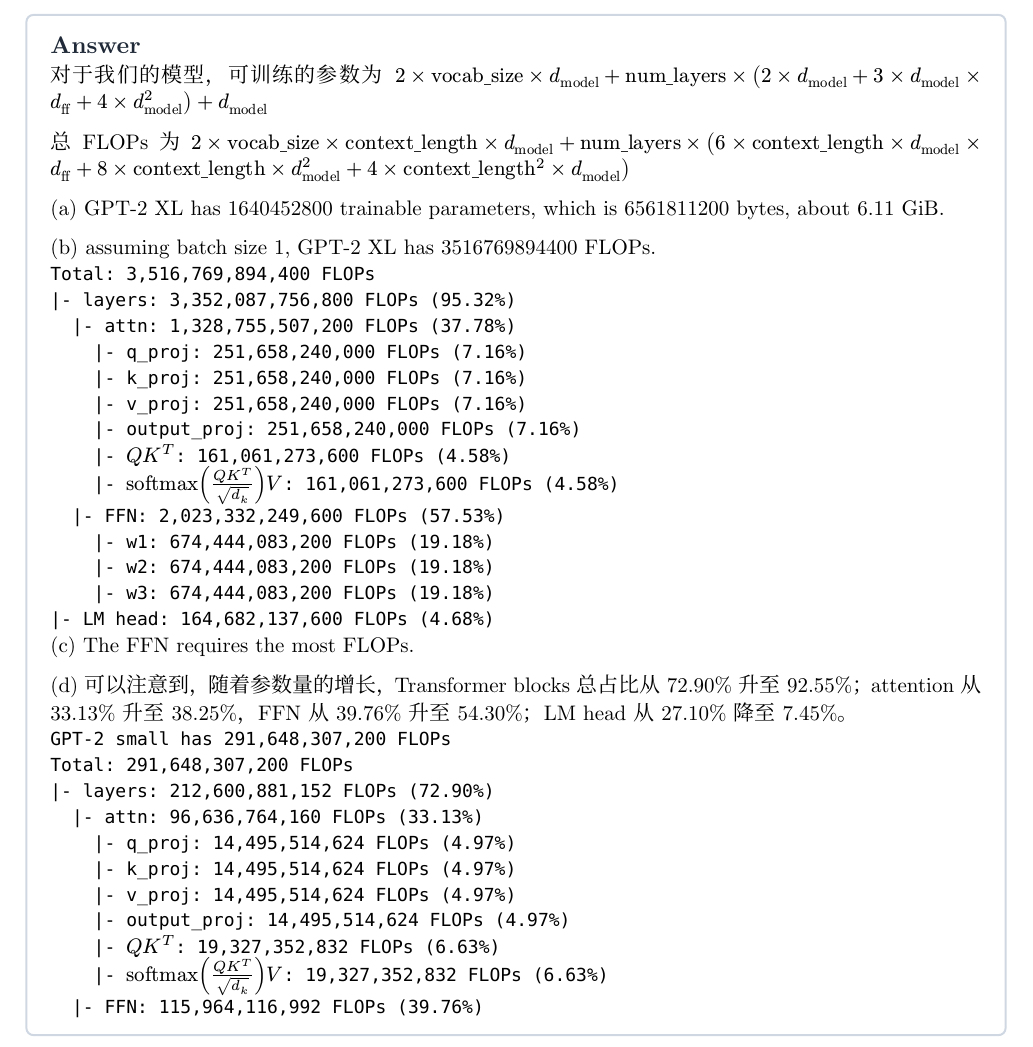
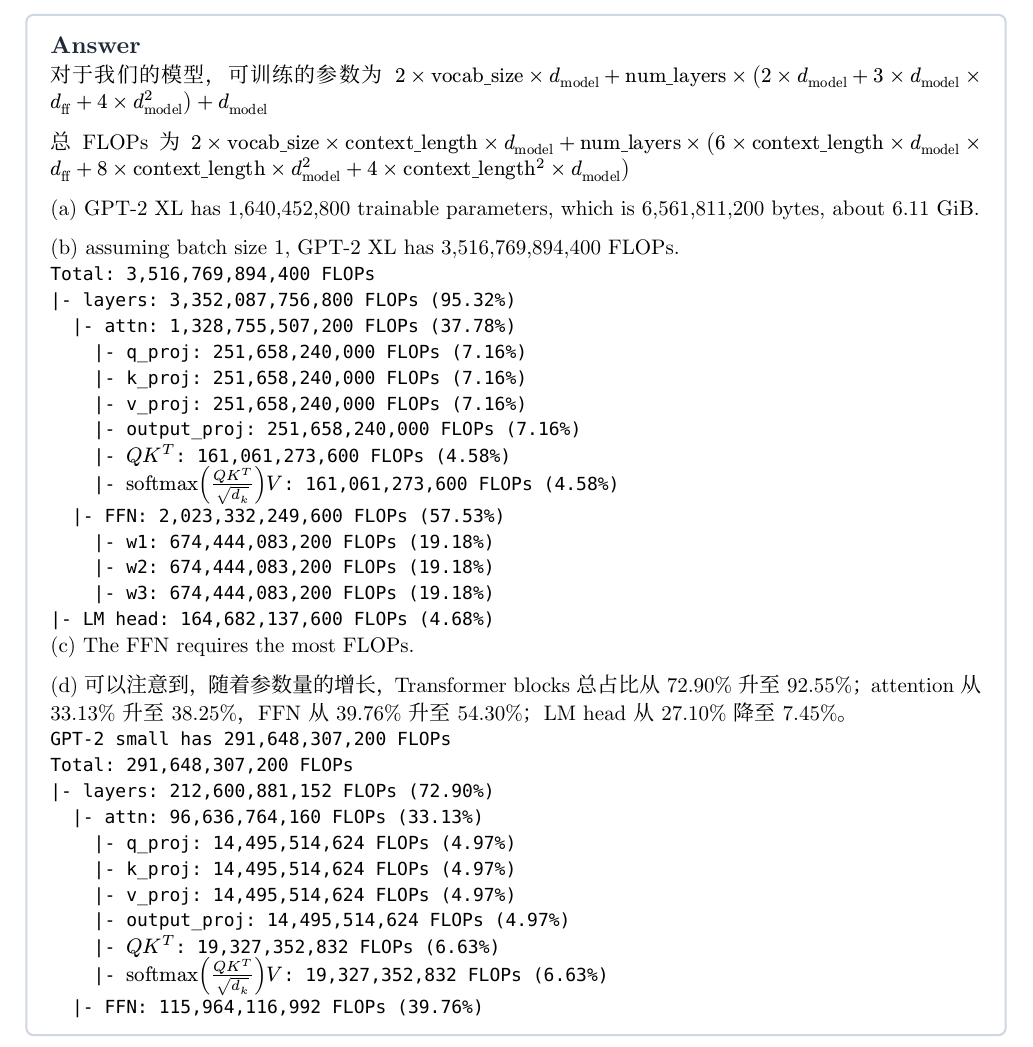
Before and after one commit to ColdInk4/CS336-Assignments-restart, a Typst document (assignment1-basics/writeup/main.typ, which reads assignment1-basics/writeup/problems/P06_transformer_accounting/answer.typ): part of page 6 of 13, cut so that both start at the same text. Compiled offline with Typst 0.15.

Commit message:
chore(writeup) 优化可读性

```diff
--- a/assignment1-basics/writeup/problems/P06_transformer_accounting/answer.typ
+++ b/assignment1-basics/writeup/problems/P06_transformer_accounting/answer.typ
@@ -5,9 +5,9 @@
 
   总 FLOPs 为 $2 times "vocab_size" times "context_length" times d_"model" + "num_layers" times (6 times "context_length" times d_"model" times d_"ff"+8 times "context_length" times d_"model"^2+4 times "context_length"^2 times d_"model")$
 
-  (a) GPT-2 XL has 1640452800 trainable parameters, which is 6561811200 bytes, about 6.11 GiB.
+  (a) GPT-2 XL has 1,640,452,800 trainable parameters, which is 6,561,811,200 bytes, about 6.11 GiB.
 
-  (b) assuming batch size 1, GPT-2 XL has 3516769894400 FLOPs.
+  (b) assuming batch size 1, GPT-2 XL has 3,516,769,894,400 FLOPs.
   `
 Total: 3,516,769,894,400 FLOPs
 |- layers: 3,352,087,756,800 FLOPs (95.32%)
```
